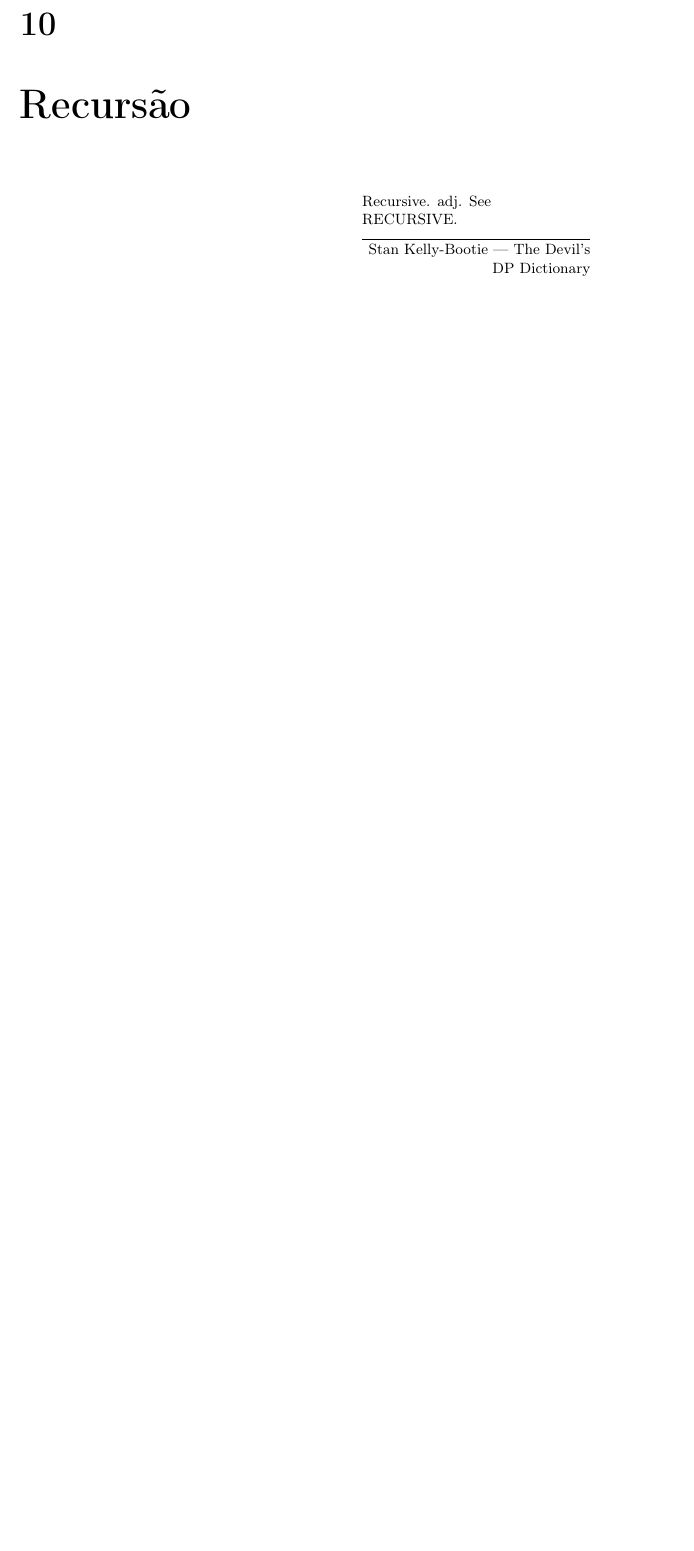
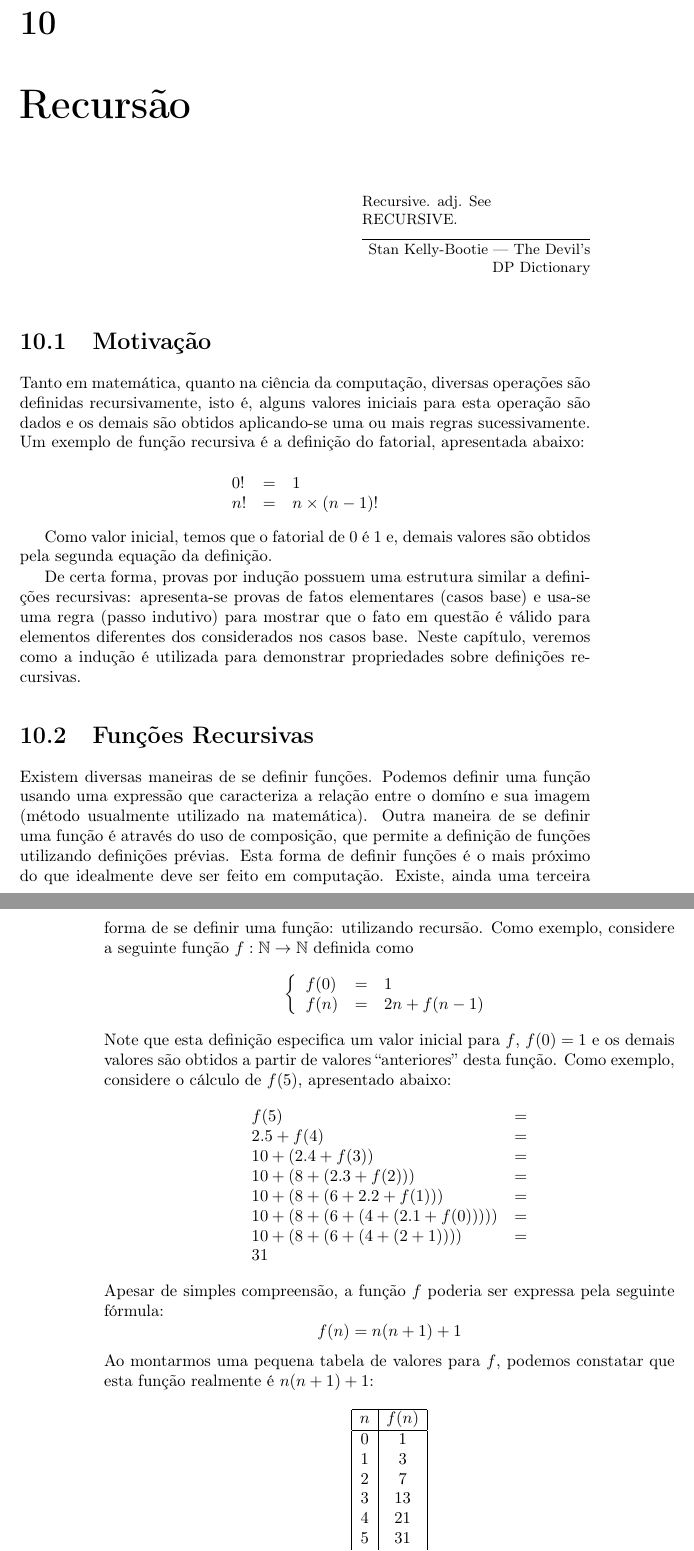
Before and after one commit to rodrigogribeiro/apostila-discreta, a LaTeX thesis (apostila.tex, which reads cap10/cap10.tex): part of page 205 of 207 before the commit and two parts of pages 205 and 206 of 209 after it, the two joined at a grey line, cut so that both start at the same text, the shorter picture padded with empty space. Compiled offline with pdfLaTeX.

Commit message:
Mais atualizações no capítulo 10

```diff
--- a/cap10/cap10.tex
+++ b/cap10/cap10.tex
@@ -2,3 +2,84 @@
 
 \epigraph{Recursive. adj. See RECURSIVE.}{Stan Kelly-Bootie --- The
   Devil's DP Dictionary}
+
+\section{Motivação}
+
+Tanto em matemática, quanto na ciência da computação, diversas
+operações são definidas recursivamente, isto é, alguns valores
+iniciais para esta operação são dados e os demais são obtidos
+aplicando-se uma ou mais regras sucessivamente. Um exemplo de função
+recursiva é a definição do fatorial, apresentada abaixo:
+
+\[
+\begin{array}{lcl}
+0! & = & 1\\
+n! & = & n \times (n - 1)!
+\end{array}
+\]
+
+Como valor inicial, temos que o fatorial de $0$ é $1$ e, demais
+valores são obtidos pela segunda equação da definição.
+
+De certa forma, provas por indução possuem uma estrutura similar a
+definições recursivas: apresenta-se provas de fatos elementares (casos
+base) e usa-se uma regra (passo indutivo) para mostrar que o fato em
+questão é válido para elementos diferentes dos considerados nos casos
+base. Neste capítulo, veremos como a indução é utilizada para
+demonstrar propriedades sobre definições recursivas.
+
+\section{Funções Recursivas}
+
+Existem diversas maneiras de se definir funções. Podemos definir uma
+função usando uma expressão que caracteriza a relação entre o domíno e
+sua imagem (método usualmente utilizado na matemática). Outra maneira
+de se definir uma função é através do uso de composição, que permite a
+definição de funções utilizando definições prévias. Esta forma de
+definir funções é o mais próximo do que idealmente deve ser feito em
+computação. Existe, ainda uma terceira forma de se definir uma função:
+utilizando recursão. Como exemplo,
+considere a seguinte função $f : \mathbb{N} \to \mathbb{N}$ definida
+como
+\[
+\left\{
+\begin{array}{lcl}
+  f(0) & = & 1 \\
+  f(n) & = & 2n + f(n - 1)\\
+\end{array}
+\right .
+\]
+Note que esta definição especifica um valor inicial para $f$, $f(0) =
+1$ e os demais valores são obtidos a partir de valores ``anteriores''
+desta função. Como exemplo, considere o cálculo de $f(5)$, apresentado
+abaixo:
+\[
+\begin{array}{lc}
+f(5) & = \\
+2.5 + f(4) & = \\
+10 + (2.4 + f(3)) & = \\
+10 + (8 + (2.3 + f(2))) & = \\
+10 + (8 + (6 + 2.2 + f(1))) & = \\
+10 + (8 + (6 + (4 + (2.1 + f(0))))) & = \\
+10 + (8 + (6 + (4 + (2 + 1)))) & = \\
+31
+\end{array}
+\]
+Apesar de simples compreensão, a função $f$ poderia ser expressa pela
+seguinte fórmula:
+\[
+f(n) = n(n + 1) + 1
+\]
+Ao montarmos uma pequena tabela de valores para $f$, podemos constatar
+que esta função realmente é $n(n + 1) + 1$:
+\[
+\begin{array}{|c|c|}
+  \hline
+  n & f(n) \\ \hline
+  0 &  1 \\
+  1 &  3 \\
+  2 &  7 \\
+  3 & 13 \\
+  4 & 21 \\
+  5 & 31 \\
+  6 & 43 \\ \hline
+\end{array}
```
Also changed, not shown: cap9/cap9.tex (+1 -1 lines), cap10/cap10.tex (39 more changed lines).
